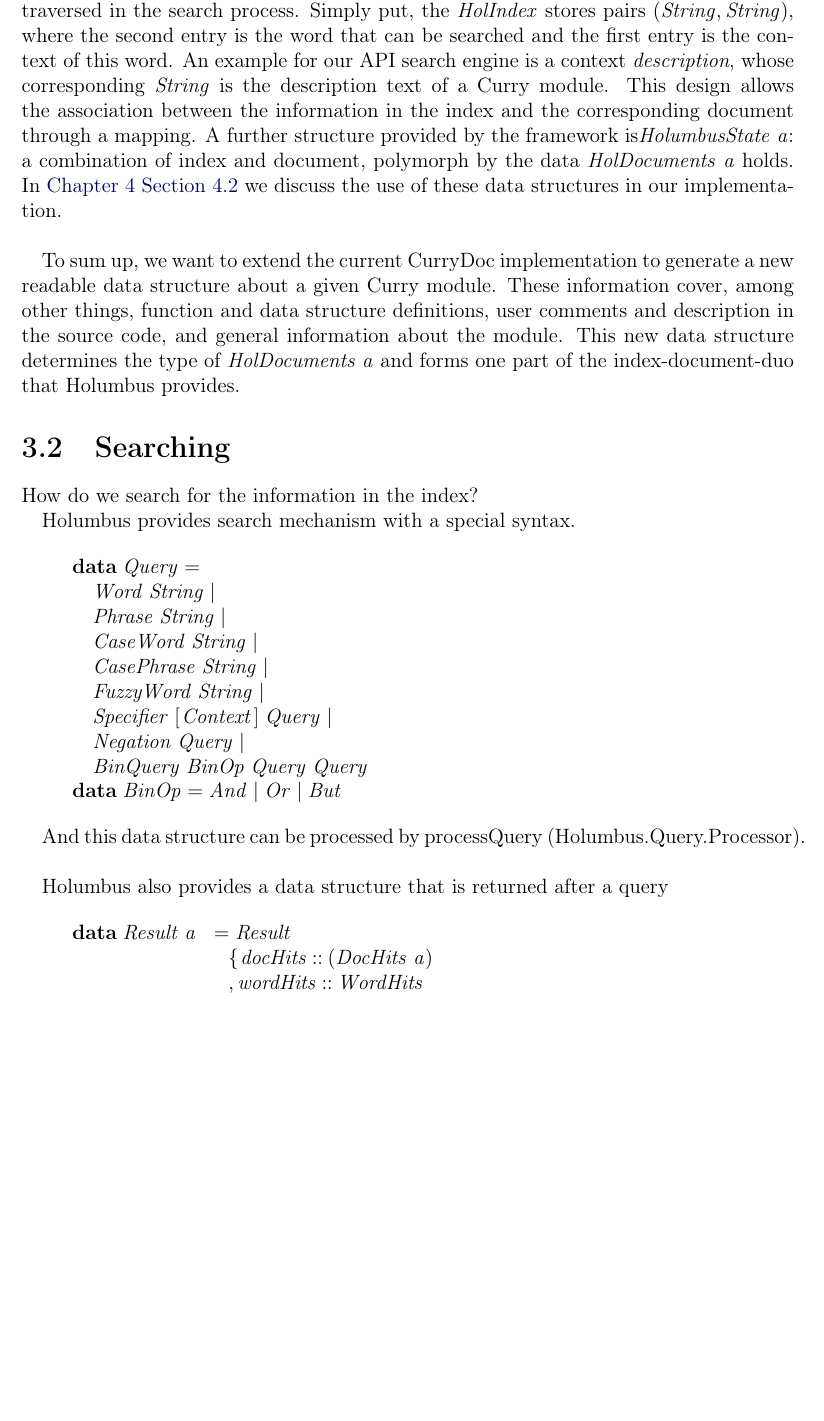
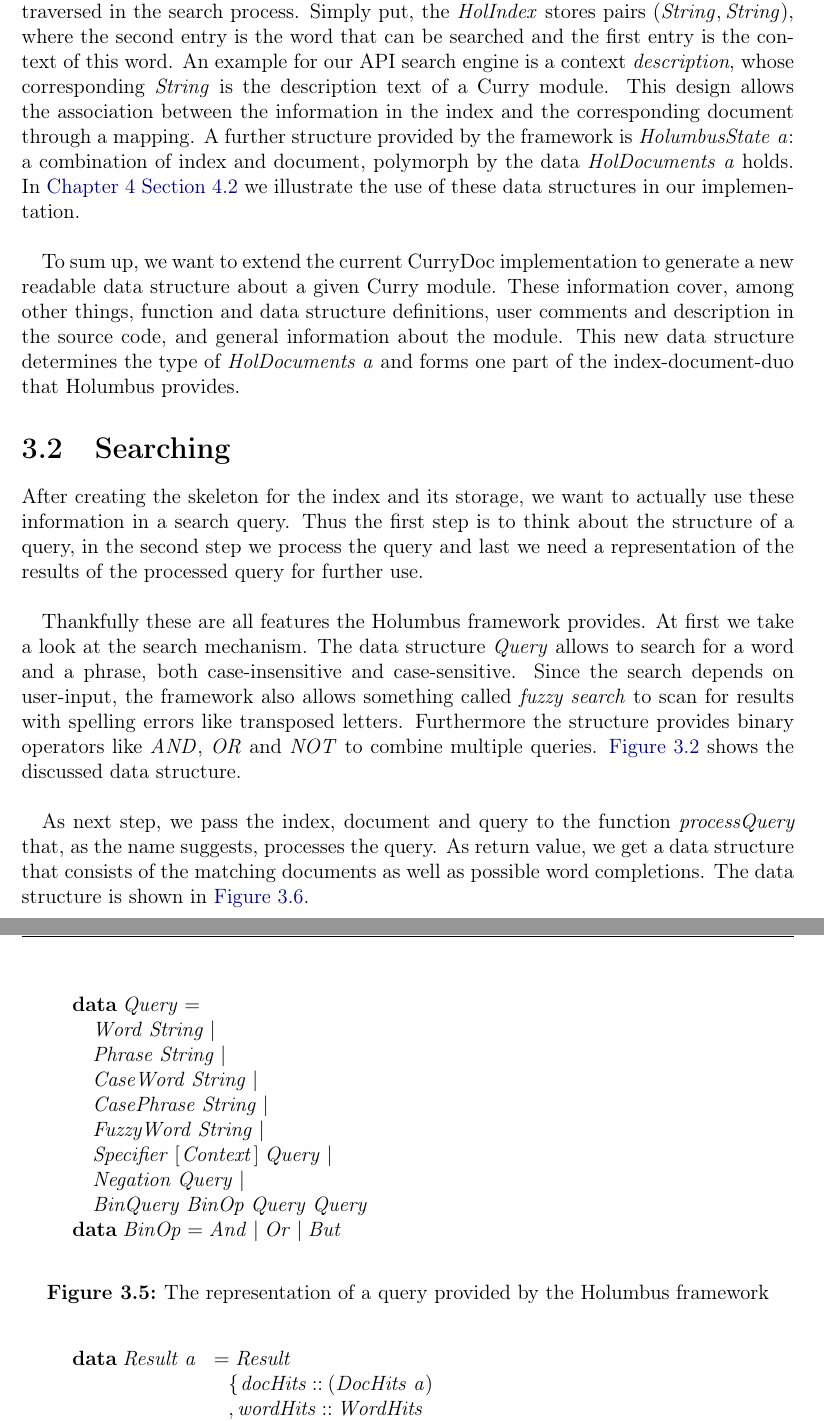
Before and after one commit to ichistmeinname/Currygle, a LaTeX thesis (TeXerei/bachelor.tex): part of page 13 of 21 before the commit and two parts of pages 13 and 14 of 21 after it, the two joined at a grey line, cut so that both start at the same text, the shorter picture padded with empty space. Compiled offline with pdfLaTeX; an older LaTeX class or package is replaced by its successor.

Commit message:
Add section 2 (part 1) of chapter 3.

```diff
--- a/TeXerei/bachelor.tex
+++ b/TeXerei/bachelor.tex
@@ -1098,10 +1099,10 @@ engine is a context \emph{description}, whose corresponding \ensuremath{\Conid{S
 is the description text of a Curry module. This design allows the
 association between the information in the index and the corresponding
 document through a mapping. A further structure provided by the
-framework is\ensuremath{\Conid{HolumbusState}\;\Varid{a}}: a combination of index and document,
+framework is \ensuremath{\Conid{HolumbusState}\;\Varid{a}}: a combination of index and document,
 polymorph by the data \ensuremath{\Conid{HolDocuments}\;\Varid{a}} holds. In
 \hyperref[implementation:index]{Chapter \ref{implementation} Section
-  \ref{implementation:index}} we discuss the use of these data
+  \ref{implementation:index}} we illustrate the use of these data
 structures in our implementation.\\
 
 To sum up, we want to extend the current CurryDoc implementation to
@@ -1121,9 +1122,27 @@ of the index-document-duo that Holumbus provides.
 % \end{itemize}
 
 \section{Searching}
-How do we search for the information in the index?
-
-Holumbus provides search mechanism with a special syntax.
+% How do we search for the information in the index?
+After creating the skeleton for the index and its storage, we want to
+actually use these information in a search query. Thus the first step
+is to think about the structure of a query, in the second
+step we process the query and last we need a representation of the
+results of the processed query for further use.\\
+
+Thankfully these are all features the Holumbus framework provides. At
+first we take a look at the search mechanism. The data structure
+\ensuremath{\Conid{Query}} allows to search for a word and a phrase, both
+case-insensitive and case-sensitive. Since the search depends on
+user-input, the framework also allows something called \emph{fuzzy
+  search} to scan for results with spelling errors like transposed
+letters. Furthermore the structure provides binary operators like
+\ensuremath{\Conid{AND}}, \ensuremath{\Conid{OR}} and \ensuremath{\Conid{NOT}} to combine multiple
+queries. \hyperref[analysis:query]{Figure \ref{analysis:query}} shows
+the discussed data structure.\\
+
+% Holumbus provides search mechanism with a special syntax.
+\begin{figure}[h!]
+\label{analysis:query}
 \begin{hscode}\SaveRestoreHook
 \column{B}{@{}>{\hspre}l<{\hspost}@{}}%
 \column{14}{@{}>{\hspre}l<{\hspost}@{}}%
@@ -1157,11 +1176,20 @@ Holumbus provides search mechanism with a special syntax.
 \>[B]{}\mathbf{data}\;\Conid{BinOp}\mathrel{=}\Conid{And}\mid \Conid{Or}\mid \Conid{But}{}\<[E]%
 \ColumnHook
 \end{hscode}\resethooks
-
-And this data structure can be processed by processQuery (Holumbus.Query.Processor).\\
-
-Holumbus also provides a data structure that is returned after a query
-
+\caption{The representation of a query provided by the Holumbus
+  framework}
+\end{figure}
+
+% And this data structure can be processed by processQuery (Holumbus.Query.Processor).
+As next step, we pass the index, document and query to the function
+\emph{processQuery} that, as the name suggests, processes the
+query. As return value, we get a data structure that consists of the
+matching documents as well as possible word completions. The data
+structure is shown in \hyperref[analysis:result]{Figure
+  \ref{analysis:result}}.
+% Holumbus also provides a data structure that is returned after a query
+
+\begin{figure}[h!]
 \begin{hscode}\SaveRestoreHook
 \column{B}{@{}>{\hspre}l<{\hspost}@{}}%
 \column{16}{@{}>{\hspre}l<{\hspost}@{}}%
@@ -1231,3 +1259,4 @@ Holumbus also provides a data structure that is returned after a query
 \>[22]{}\mathrel{=}[\mskip1.5mu \Conid{String}\mskip1.5mu]{}\<[E]%
 \ColumnHook
 \end{hscode}\resethooks
+\caption{The representation of a query result provided by the Holumbus
```
Also changed, not shown: TeXerei/bachelor.tex (8 more changed lines), 1 other file.
